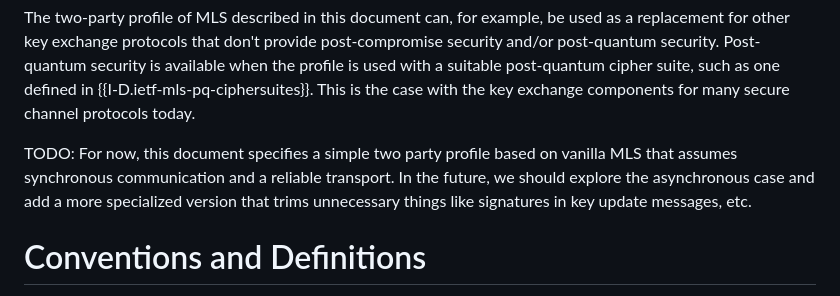
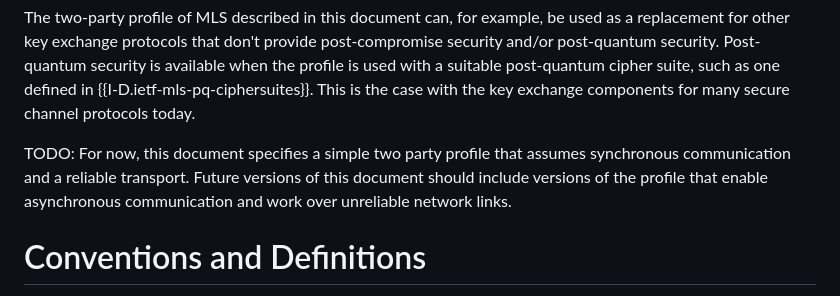
Before and after one commit to kkohbrok/draft-kohbrok-mls-two-party-profile, a Markdown page: draft-kohbrok-mls-two-party-profile.md, the part around the change. Drawn GitHub-style.

Commit message:
clarify todo in intro

```diff
--- a/draft-kohbrok-mls-two-party-profile.md
+++ b/draft-kohbrok-mls-two-party-profile.md
@@ -69,11 +69,11 @@ available when the profile is used with a suitable post-quantum cipher suite,
 such as one defined in {{I-D.ietf-mls-pq-ciphersuites}}. This is the case with
 the key exchange components for many secure channel protocols today.
 
-TODO: For now, this document specifies a simple two party profile based on
-vanilla MLS that assumes synchronous communication and a reliable transport. In
-the future, we should explore the asynchronous case and add a more specialized
-version that trims unnecessary things like signatures in key update messages,
-etc.
+TODO: For now, this document specifies a simple two party profile that assumes
+synchronous communication and a reliable transport. Future versions of this
+document should include versions of the profile that enable asynchronous
+communication and work over unreliable network links.
+
 
 # Conventions and Definitions
 
```
